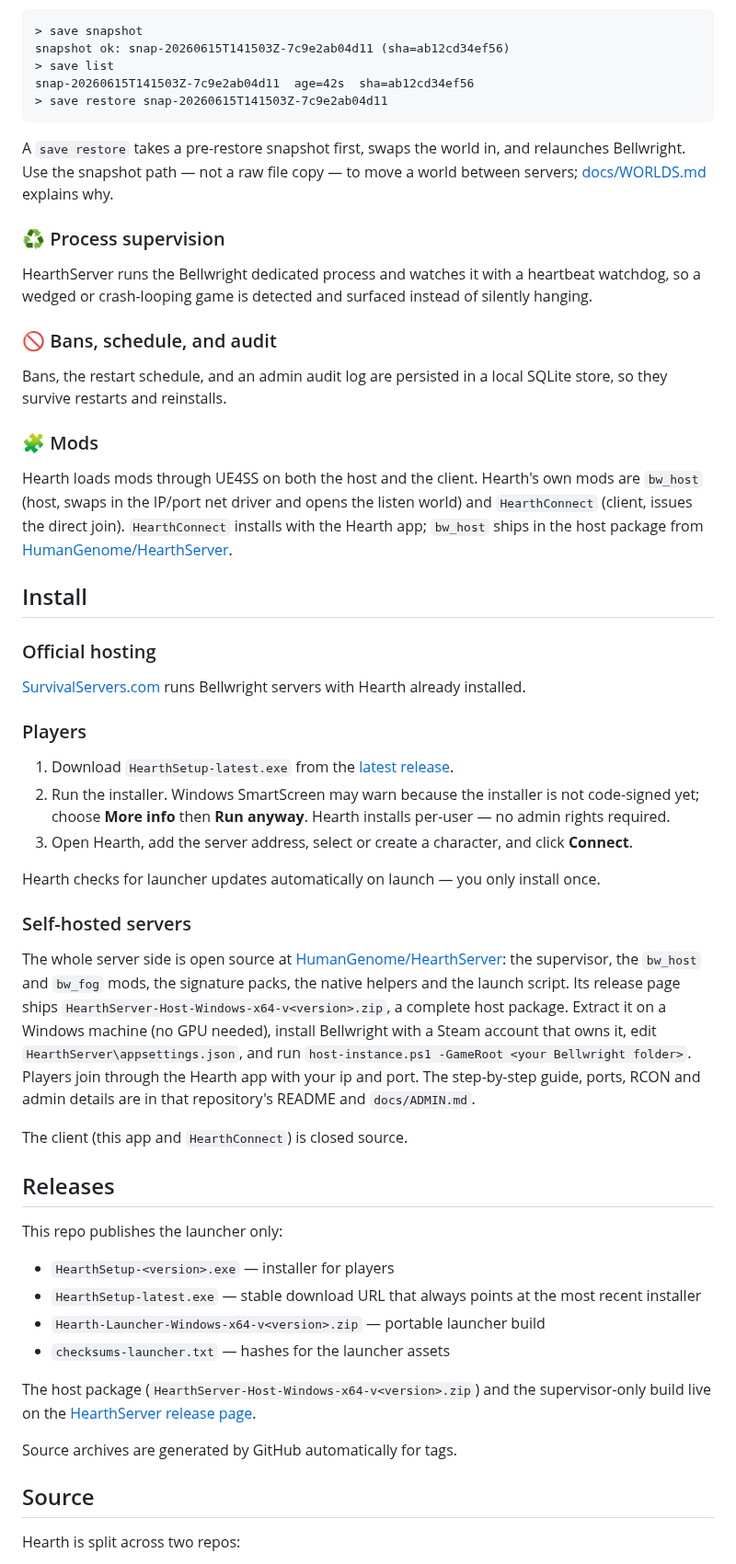
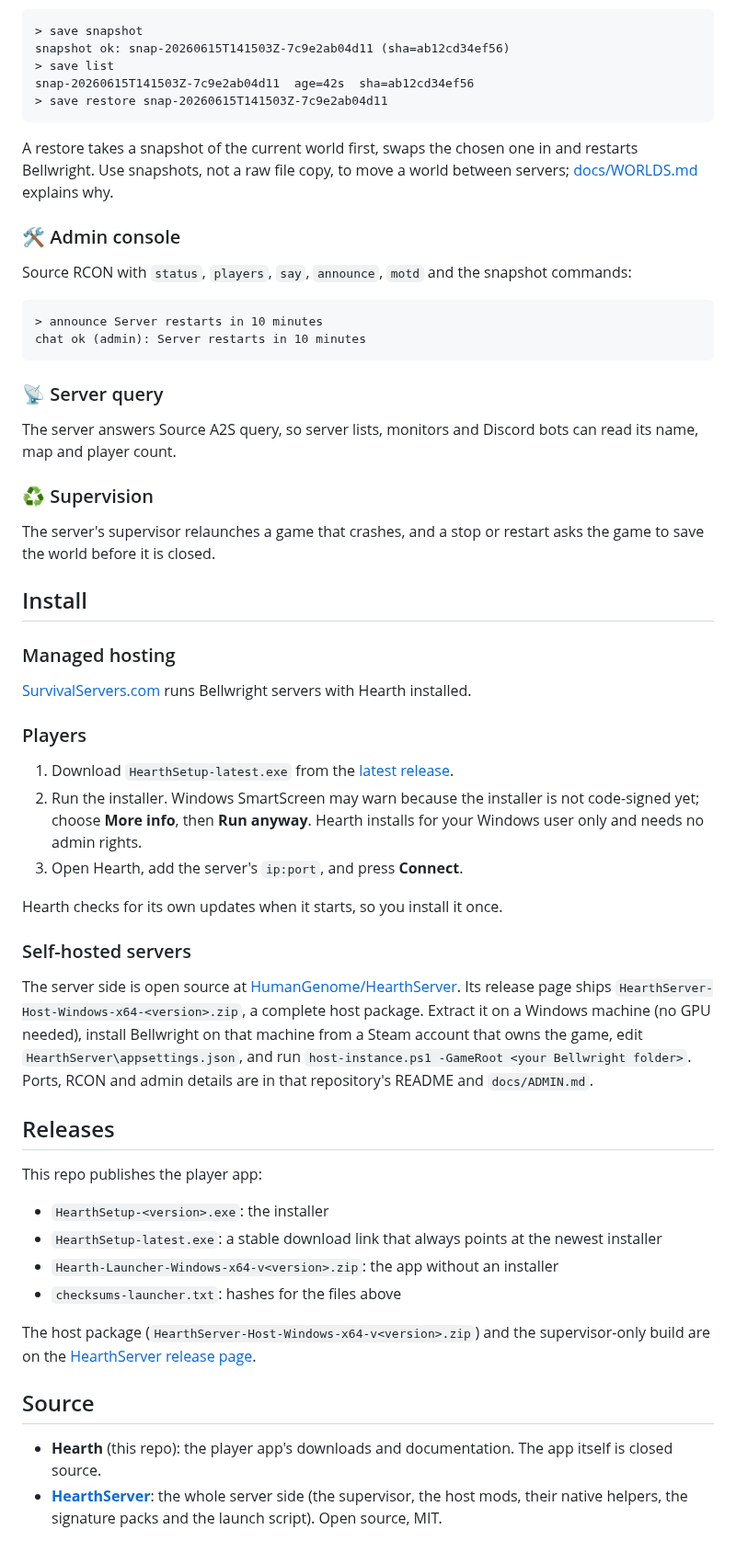
Before and after one commit to humangenome/Hearth, a Markdown page: README.md, the part around one of its changes. Shown at 92% size. Drawn GitHub-style.

````diff
--- a/README.md
+++ b/README.md
@@ -58,57 +51,50 @@ snap-20260615T141503Z-7c9e2ab04d11  age=42s  sha=ab12cd34ef56
 > save restore snap-20260615T141503Z-7c9e2ab04d11
 ```
 
-A `save restore` takes a pre-restore snapshot first, swaps the world in, and relaunches Bellwright. Use the snapshot path — not a raw file copy — to move a world between servers; [docs/WORLDS.md](docs/WORLDS.md) explains why.
+A restore takes a snapshot of the current world first, swaps the chosen one in and restarts Bellwright. Use snapshots, not a raw file copy, to move a world between servers; [docs/WORLDS.md](docs/WORLDS.md) explains why.
 
-### ♻️ Process supervision
-HearthServer runs the Bellwright dedicated process and watches it with a heartbeat watchdog, so a wedged or crash-looping game is detected and surfaced instead of silently hanging.
+### 🛠 Admin console
+Source RCON with `status`, `players`, `say`, `announce`, `motd` and the snapshot commands:
 
-### 🚫 Bans, schedule, and audit
-Bans, the restart schedule, and an admin audit log are persisted in a local SQLite store, so they survive restarts and reinstalls.
+```
+> announce Server restarts in 10 minutes
+chat ok (admin): Server restarts in 10 minutes
+```
 
-### 🧩 Mods
-Hearth loads mods through UE4SS on both the host and the client. Hearth's own mods are `bw_host` (host, swaps in the IP/port net driver and opens the listen world) and `HearthConnect` (client, issues the direct join). `HearthConnect` installs with the Hearth app; `bw_host` ships in the host package from [HumanGenome/HearthServer](https://github.com/HumanGenome/HearthServer).
+### 📡 Server query
+The server answers Source A2S query, so server lists, monitors and Discord bots can read its name, map and player count.
+
+### ♻️ Supervision
+The server's supervisor relaunches a game that crashes, and a stop or restart asks the game to save the world before it is closed.
 
 ## Install
 
-### Official hosting
-[SurvivalServers.com](https://www.survivalservers.com/services/game_servers/bellwright/?utm_source=github&utm_medium=readme_install&utm_campaign=hearth) runs Bellwright servers with Hearth already installed.
+### Managed hosting
+[SurvivalServers.com](https://www.survivalservers.com/services/game_servers/bellwright/?utm_source=github&utm_medium=readme_install&utm_campaign=hearth) runs Bellwright servers with Hearth installed.
 
 ### Players
 1. Download `HearthSetup-latest.exe` from the [latest release](https://github.com/HumanGenome/Hearth/releases/latest).
-2. Run the installer. Windows SmartScreen may warn because the installer is not code-signed yet; choose **More info** then **Run anyway**. Hearth installs per-user — no admin rights required.
-3. Open Hearth, add the server address, select or create a character, and click **Connect**.
+2. Run the installer. Windows SmartScreen may warn because the installer is not code-signed yet; choose **More info**, then **Run anyway**. Hearth installs for your Windows user only and needs no admin rights.
+3. Open Hearth, add the server's `ip:port`, and press **Connect**.
 
-Hearth checks for launcher updates automatically on launch — you only install once.
+Hearth checks for its own updates when it starts, so you install it once.
 
 ### Self-hosted servers
-The whole server side is open source at
-[HumanGenome/HearthServer](https://github.com/HumanGenome/HearthServer): the
-supervisor, the `bw_host` and `bw_fog` mods, the signature packs, the native
-helpers and the launch script. Its release page ships
-`HearthServer-Host-Windows-x64-v<version>.zip`, a complete host package.
-Extract it on a Windows machine (no GPU needed), install Bellwright with a Steam
-account that owns it, edit `HearthServer\appsettings.json`, and run
-`host-instance.ps1 -GameRoot <your Bellwright folder>`. Players join through
-the Hearth app with your ip and port. The step-by-step guide, ports, RCON and
-admin details are in that repository's README and `docs/ADMIN.md`.
-
-The client (this app and `HearthConnect`) is closed source.
+The server side is open source at [HumanGenome/HearthServer](https://github.com/HumanGenome/HearthServer). Its release page ships `HearthServer-Host-Windows-x64-<version>.zip`, a complete host package. Extract it on a Windows machine (no GPU needed), install Bellwright on that machine from a Steam account that owns the game, edit `HearthServer\appsettings.json`, and run `host-instance.ps1 -GameRoot <your Bellwright folder>`. Ports, RCON and admin details are in that repository's README and `docs/ADMIN.md`.
 
 ## Releases
 
-This repo publishes the launcher only:
+This repo publishes the player app:
 
-- `HearthSetup-<version>.exe` — installer for players
-- `HearthSetup-latest.exe` — stable download URL that always points at the most recent installer
-- `Hearth-Launcher-Windows-x64-v<version>.zip` — portable launcher build
-- `checksums-launcher.txt` — hashes for the launcher assets
+- `HearthSetup-<version>.exe`: the installer
+- `HearthSetup-latest.exe`: a stable download link that always points at the newest installer
+- `Hearth-Launcher-Windows-x64-v<version>.zip`: the app without an installer
+- `checksums-launcher.txt`: hashes for the files above
 
-The host package (`HearthServer-Host-Windows-x64-v<version>.zip`) and the supervisor-only build live on the [HearthServer release page](https://github.com/HumanGenome/HearthServer/releases/latest).
-
-Source archives are generated by GitHub automatically for tags.
+The host package (`HearthServer-Host-Windows-x64-v<version>.zip`) and the supervisor-only build are on the [HearthServer release page](https://github.com/HumanGenome/HearthServer/releases/latest).
 
 ## Source
 
-Hearth is split across two repos:
+- **Hearth** (this repo): the player app's downloads and documentation. The app itself is closed source.
+- **[HearthServer](https://github.com/HumanGenome/HearthServer)**: the whole server side (the supervisor, the host mods, their native helpers, the signature packs and the launch script). Open source, MIT.
 
````
Also changed, not shown: other parts of README.md (+42 -34 lines), SECURITY.md (+1 -1 lines), docs/WORLDS.md (+2 -2 lines), docs/img/launcher.png.
